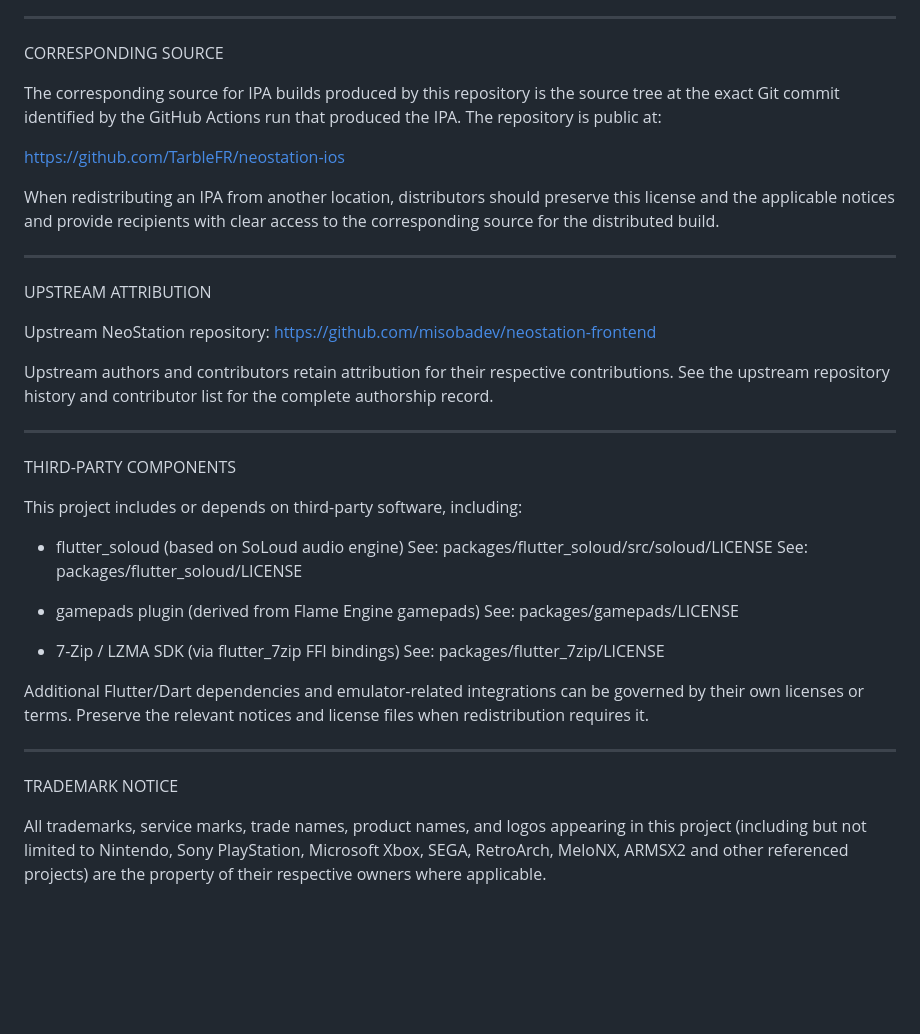
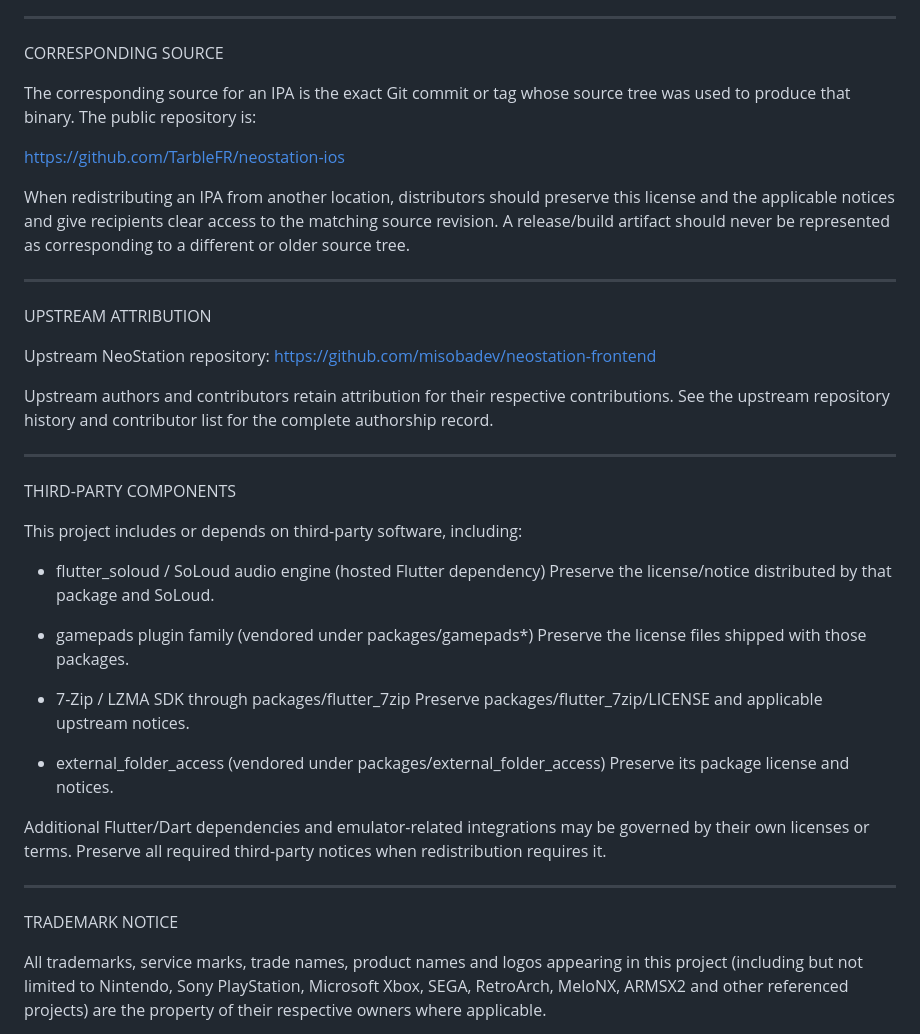
Before and after one commit to AloneAgainstWorld/-neostation-ios, a Markdown page: NOTICE.md, the part around the change. Rendered like a GitHub page; blank space fills up the shorter version.

Commit message:
docs: refresh source and third-party notice

```diff
--- a/NOTICE.md
+++ b/NOTICE.md
@@ -27,15 +27,15 @@ along with this program. If not, see <https://www.gnu.org/licenses/>.
 
 CORRESPONDING SOURCE
 
-The corresponding source for IPA builds produced by this repository is the
-source tree at the exact Git commit identified by the GitHub Actions run that
-produced the IPA. The repository is public at:
+The corresponding source for an IPA is the exact Git commit or tag whose source
+tree was used to produce that binary. The public repository is:
 
 https://github.com/TarbleFR/neostation-ios
 
 When redistributing an IPA from another location, distributors should preserve
-this license and the applicable notices and provide recipients with clear
-access to the corresponding source for the distributed build.
+this license and the applicable notices and give recipients clear access to the
+matching source revision. A release/build artifact should never be represented
+as corresponding to a different or older source tree.
 
 ---
 
@@ -54,25 +54,27 @@ THIRD-PARTY COMPONENTS
 
 This project includes or depends on third-party software, including:
 
-- flutter_soloud (based on SoLoud audio engine)
-  See: packages/flutter_soloud/src/soloud/LICENSE
-  See: packages/flutter_soloud/LICENSE
+- flutter_soloud / SoLoud audio engine (hosted Flutter dependency)
+  Preserve the license/notice distributed by that package and SoLoud.
 
-- gamepads plugin (derived from Flame Engine gamepads)
-  See: packages/gamepads/LICENSE
+- gamepads plugin family (vendored under packages/gamepads*)
+  Preserve the license files shipped with those packages.
 
-- 7-Zip / LZMA SDK (via flutter_7zip FFI bindings)
-  See: packages/flutter_7zip/LICENSE
+- 7-Zip / LZMA SDK through packages/flutter_7zip
+  Preserve packages/flutter_7zip/LICENSE and applicable upstream notices.
 
-Additional Flutter/Dart dependencies and emulator-related integrations can be
-governed by their own licenses or terms. Preserve the relevant notices and
-license files when redistribution requires it.
+- external_folder_access (vendored under packages/external_folder_access)
+  Preserve its package license and notices.
+
+Additional Flutter/Dart dependencies and emulator-related integrations may be
+governed by their own licenses or terms. Preserve all required third-party
+notices when redistribution requires it.
 
 ---
 
 TRADEMARK NOTICE
 
-All trademarks, service marks, trade names, product names, and logos appearing
+All trademarks, service marks, trade names, product names and logos appearing
 in this project (including but not limited to Nintendo, Sony PlayStation,
 Microsoft Xbox, SEGA, RetroArch, MeloNX, ARMSX2 and other referenced projects)
 are the property of their respective owners where applicable.
```
